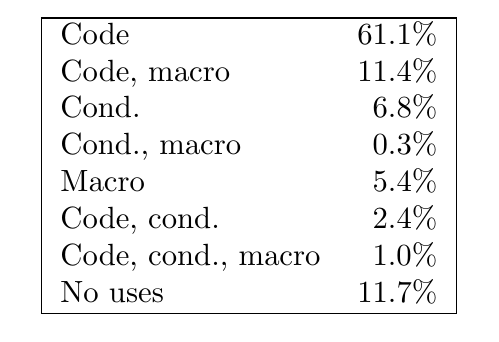
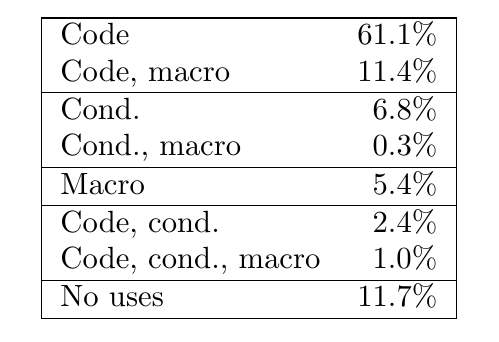
Before and after one commit to gjbadros/empirical_macros, a LaTeX document (macros/papers/test-tbls.tex, which reads macros/papers/tbl-where-used.tex): part of page 6 of 6, cut so that both start at the same text. Compiled offline with pdfLaTeX.

Commit message:
Add horizontal lines for grouping.

```diff
--- a/macros/papers/tbl-where-used.tex
+++ b/macros/papers/tbl-where-used.tex
@@ -1,11 +1,11 @@
 \begin{tabular}{|lr|}\hline
 Code & 61.1\% \\
-Code, macro & 11.4\% \\
+Code, macro & 11.4\% \\ \hline
 Cond. & \phantom{0}6.8\% \\
-Cond., macro & \phantom{0}0.3\% \\
-Macro & \phantom{0}5.4\% \\
+Cond., macro & \phantom{0}0.3\% \\ \hline
+Macro & \phantom{0}5.4\% \\ \hline
 Code, cond. & \phantom{0}2.4\% \\
-Code, cond., macro & \phantom{0}1.0\% \\
+Code, cond., macro & \phantom{0}1.0\% \\ \hline
 No uses & 11.7\% \\ \hline
 \end{tabular}
 
```
